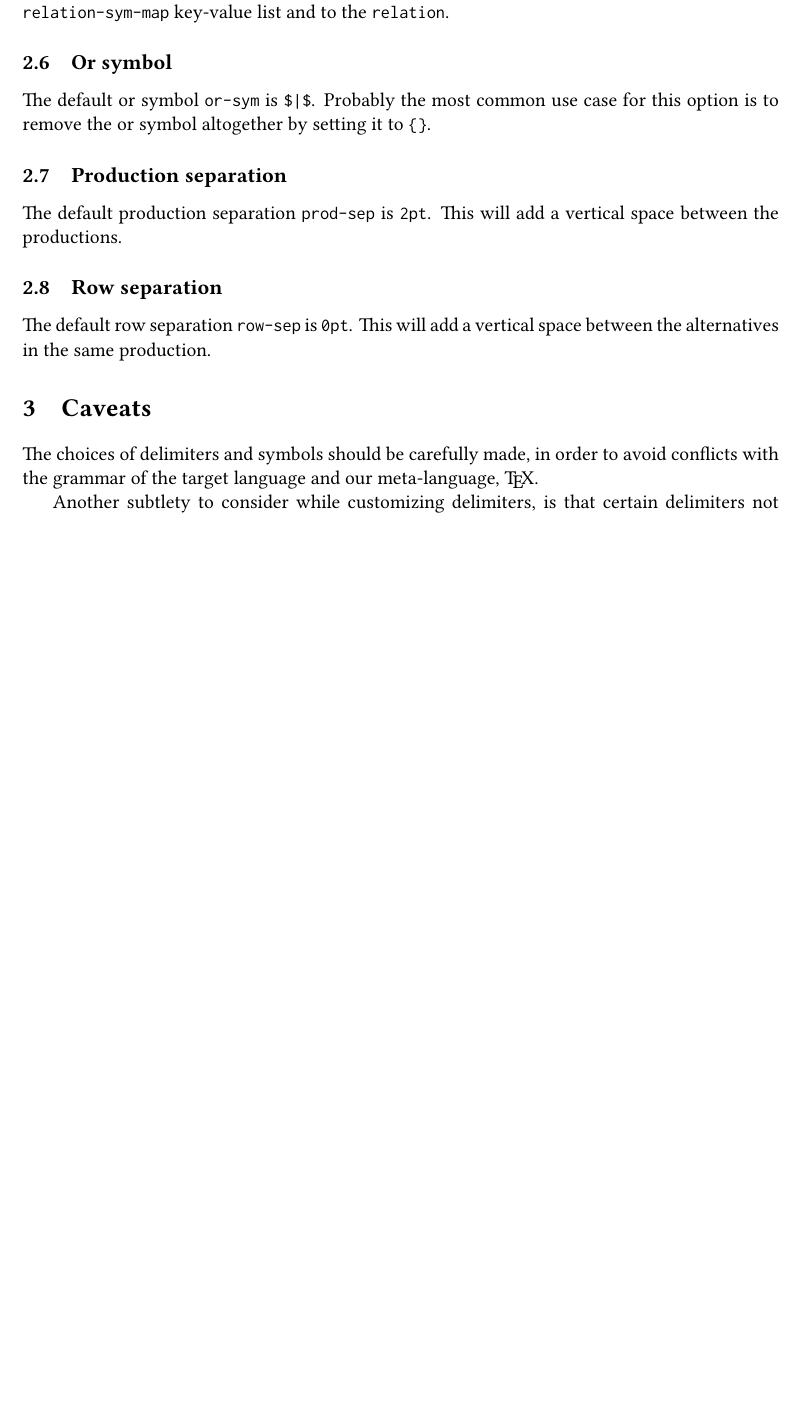
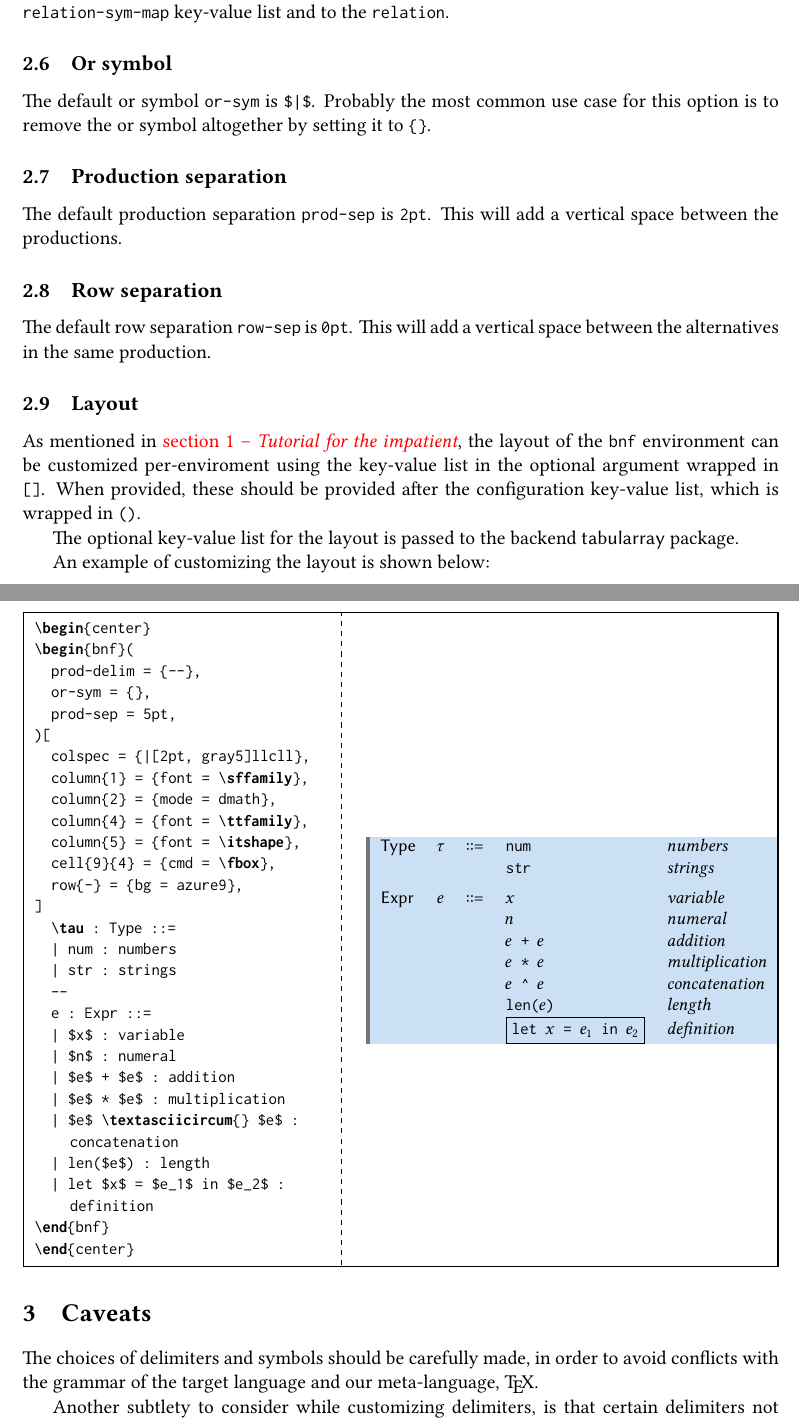
Before and after one commit to Zeta611/simplebnf, a LaTeX document (simplebnf-doc.tex): part of page 6 of 8 before the commit and two parts of pages 6 and 7 of 9 after it, the two joined at a grey line, cut so that both start at the same text, the shorter picture padded with empty space. Compiled offline with XeLaTeX; a missing font is replaced by an installed copy or a similar font.

Commit message:
:memo: Update the manual

```diff
--- a/simplebnf-doc.tex
+++ b/simplebnf-doc.tex
@@ -437,6 +441,44 @@ This will add a vertical space between the productions.
 The default row separation \verb/row-sep/ is \verb/0pt/.
 This will add a vertical space between the alternatives in the same production.
 
+\subsection{Layout}\label{subsec:layout}
+As mentioned in \secref{sec:tutorial}, the layout of the \verb/bnf/ environment can be customized per-enviroment using the key-value list in the optional argument wrapped in \verb/[]/.
+When provided, these should be provided after the configuration key-value list, which is wrapped in \verb/()/.
+
+The optional key-value list for the layout is passed to the backend \textsf{tabularray} package.
+
+An example of customizing the layout is shown below:
+\begin{example}[righthand width=.53\linewidth]
+\begin{center}
+\begin{bnf}(
+  prod-delim = {--},
+  or-sym = {},
+  prod-sep = 5pt,
+)[
+  colspec = {|[2pt, gray5]llcll},
+  column{1} = {font = \sffamily},
+  column{2} = {mode = dmath},
+  column{4} = {font = \ttfamily},
+  column{5} = {font = \itshape},
+  cell{9}{4} = {cmd = \fbox},
+  row{-} = {bg = azure9},
+]
+  \tau : Type ::=
+  | num : numbers
+  | str : strings
+  --
+  e : Expr ::=
+  | $x$ : variable
+  | $n$ : numeral
+  | $e$ + $e$ : addition
+  | $e$ * $e$ : multiplication
+  | $e$ \textasciicircum{} $e$ : concatenation
+  | len($e$) : length
+  | let $x$ = $e_1$ in $e_2$ : definition
+\end{bnf}
+\end{center}
+\end{example}
+
 
 \section{Caveats}
 The choices of delimiters and symbols should be carefully made, in order to avoid conflicts with the grammar of the target language and our meta-language, \TeX{}.
```
Also changed, not shown: simplebnf-doc.pdf, simplebnf-doc.tex (5 more changed lines).
